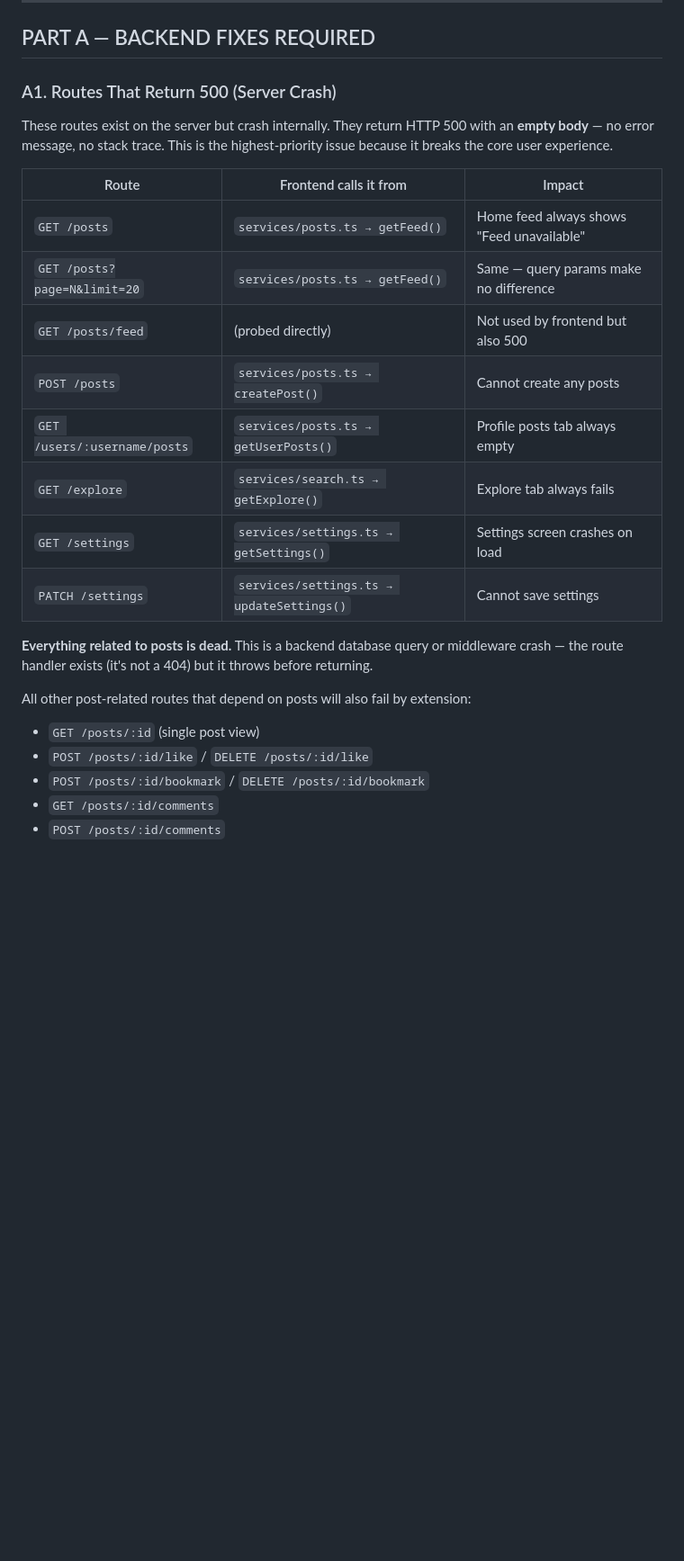
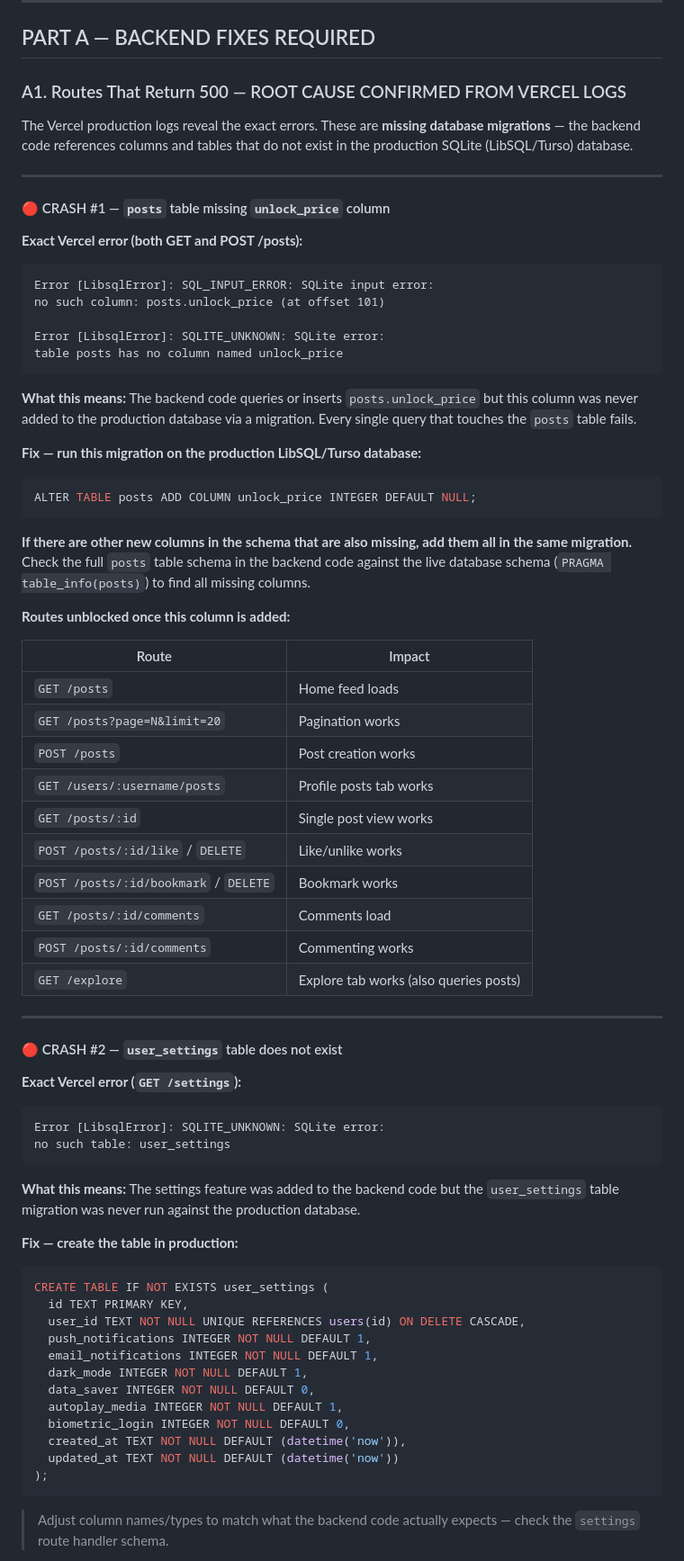
Before and after one commit to Volttaik/MeetSweet-mobile, a Markdown page: guide-fix.md, the part around one of its changes. Shown at 90% size. Drawn GitHub-style; blank space fills up the shorter version.

Commit message:
Update guide documentation
Replit-Commit-Author: Agent

````diff
--- a/guide-fix.md
+++ b/guide-fix.md
@@ -12,26 +12,73 @@
 
 ## PART A — BACKEND FIXES REQUIRED
 
-### A1. Routes That Return 500 (Server Crash)
+### A1. Routes That Return 500 — ROOT CAUSE CONFIRMED FROM VERCEL LOGS
 
-These routes exist on the server but crash internally. They return HTTP 500 with an **empty body** — no error message, no stack trace. This is the highest-priority issue because it breaks the core user experience.
+The Vercel production logs reveal the exact errors. These are **missing database migrations** — the backend code references columns and tables that do not exist in the production SQLite (LibSQL/Turso) database.
 
-| Route | Frontend calls it from | Impact |
-|---|---|---|
-| `GET /posts` | `services/posts.ts → getFeed()` | Home feed always shows "Feed unavailable" |
-| `GET /posts?page=N&limit=20` | `services/posts.ts → getFeed()` | Same — query params make no difference |
-| `GET /posts/feed` | (probed directly) | Not used by frontend but also 500 |
-| `POST /posts` | `services/posts.ts → createPost()` | Cannot create any posts |
-| `GET /users/:username/posts` | `services/posts.ts → getUserPosts()` | Profile posts tab always empty |
-| `GET /explore` | `services/search.ts → getExplore()` | Explore tab always fails |
-| `GET /settings` | `services/settings.ts → getSettings()` | Settings screen crashes on load |
-| `PATCH /settings` | `services/settings.ts → updateSettings()` | Cannot save settings |
+---
 
-**Everything related to posts is dead.** This is a backend database query or middleware crash — the route handler exists (it's not a 404) but it throws before returning.
+#### 🔴 CRASH #1 — `posts` table missing `unlock_price` column
 
-All other post-related routes that depend on posts will also fail by extension:
-- `GET /posts/:id` (single post view)
-- `POST /posts/:id/like` / `DELETE /posts/:id/like`
-- `POST /posts/:id/bookmark` / `DELETE /posts/:id/bookmark`
-- `GET /posts/:id/comments`
-- `POST /posts/:id/comments`
+**Exact Vercel error (both GET and POST /posts):**
+```
+Error [LibsqlError]: SQL_INPUT_ERROR: SQLite input error:
+no such column: posts.unlock_price (at offset 101)
+
+Error [LibsqlError]: SQLITE_UNKNOWN: SQLite error:
+table posts has no column named unlock_price
+```
+
+**What this means:** The backend code queries or inserts `posts.unlock_price` but this column was never added to the production database via a migration. Every single query that touches the `posts` table fails.
+
+**Fix — run this migration on the production LibSQL/Turso database:**
+```sql
+ALTER TABLE posts ADD COLUMN unlock_price INTEGER DEFAULT NULL;
+```
+
+**If there are other new columns in the schema that are also missing, add them all in the same migration.** Check the full `posts` table schema in the backend code against the live database schema (`PRAGMA table_info(posts)`) to find all missing columns.
+
+**Routes unblocked once this column is added:**
+
+| Route | Impact |
+|---|---|
+| `GET /posts` | Home feed loads |
+| `GET /posts?page=N&limit=20` | Pagination works |
+| `POST /posts` | Post creation works |
+| `GET /users/:username/posts` | Profile posts tab works |
+| `GET /posts/:id` | Single post view works |
+| `POST /posts/:id/like` / `DELETE` | Like/unlike works |
+| `POST /posts/:id/bookmark` / `DELETE` | Bookmark works |
+| `GET /posts/:id/comments` | Comments load |
+| `POST /posts/:id/comments` | Commenting works |
+| `GET /explore` | Explore tab works (also queries posts) |
+
+---
+
+#### 🔴 CRASH #2 — `user_settings` table does not exist
+
+**Exact Vercel error (`GET /settings`):**
+```
+Error [LibsqlError]: SQLITE_UNKNOWN: SQLite error:
+no such table: user_settings
+```
+
+**What this means:** The settings feature was added to the backend code but the `user_settings` table migration was never run against the production database.
+
+**Fix — create the table in production:**
+```sql
+CREATE TABLE IF NOT EXISTS user_settings (
+  id TEXT PRIMARY KEY,
+  user_id TEXT NOT NULL UNIQUE REFERENCES users(id) ON DELETE CASCADE,
+  push_notifications INTEGER NOT NULL DEFAULT 1,
+  email_notifications INTEGER NOT NULL DEFAULT 1,
+  dark_mode INTEGER NOT NULL DEFAULT 1,
+  data_saver INTEGER NOT NULL DEFAULT 0,
+  autoplay_media INTEGER NOT NULL DEFAULT 1,
+  biometric_login INTEGER NOT NULL DEFAULT 0,
+  created_at TEXT NOT NULL DEFAULT (datetime('now')),
+  updated_at TEXT NOT NULL DEFAULT (datetime('now'))
+);
+```
+> Adjust column names/types to match what the backend code actually expects — check the `settings` route handler schema.
+
````
Also changed, not shown: other parts of guide-fix.md (+6 -0 lines).
